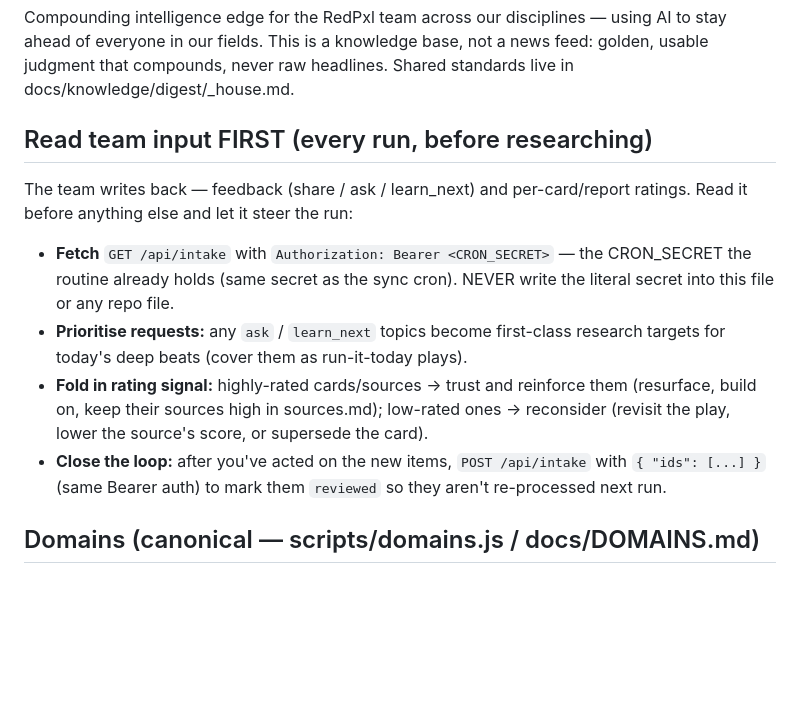
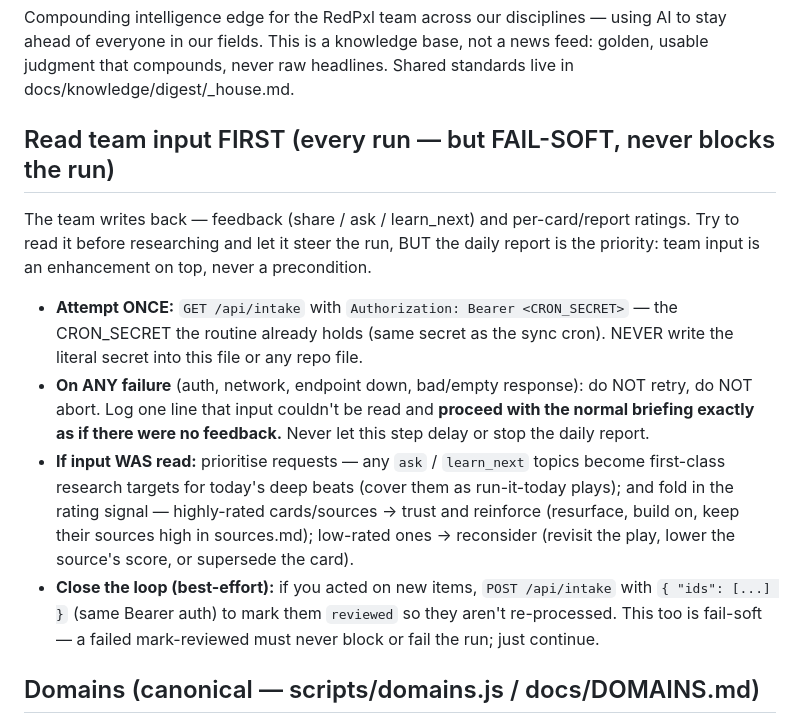
Before and after one commit to Jarek-REDPXL/ai-daily-report, a Markdown page: docs/prompts/daily.md, the part around the change. Drawn GitHub-style; blank space fills up the shorter version.

Commit message:
Harden routine feedback-read: fail-soft, never blocks the daily run
Co-Authored-By: Claude Opus 4.8 (1M context) <noreply@anthropic.com>

```diff
--- a/docs/prompts/daily.md
+++ b/docs/prompts/daily.md
@@ -5,12 +5,12 @@ Mission & standard: see docs/NORTH-STAR.md — read before writing.
 ## Mission
 Compounding intelligence edge for the RedPxl team across our disciplines — using AI to stay ahead of everyone in our fields. This is a knowledge base, not a news feed: golden, usable judgment that compounds, never raw headlines. Shared standards live in docs/knowledge/digest/_house.md.
 
-## Read team input FIRST (every run, before researching)
-The team writes back — feedback (share / ask / learn_next) and per-card/report ratings. Read it before anything else and let it steer the run:
-- **Fetch** `GET /api/intake` with `Authorization: Bearer <CRON_SECRET>` — the CRON_SECRET the routine already holds (same secret as the sync cron). NEVER write the literal secret into this file or any repo file.
-- **Prioritise requests:** any `ask` / `learn_next` topics become first-class research targets for today's deep beats (cover them as run-it-today plays).
-- **Fold in rating signal:** highly-rated cards/sources → trust and reinforce them (resurface, build on, keep their sources high in sources.md); low-rated ones → reconsider (revisit the play, lower the source's score, or supersede the card).
-- **Close the loop:** after you've acted on the new items, `POST /api/intake` with `{ "ids": [...] }` (same Bearer auth) to mark them `reviewed` so they aren't re-processed next run.
+## Read team input FIRST (every run — but FAIL-SOFT, never blocks the run)
+The team writes back — feedback (share / ask / learn_next) and per-card/report ratings. Try to read it before researching and let it steer the run, BUT the daily report is the priority: team input is an enhancement on top, never a precondition.
+- **Attempt ONCE:** `GET /api/intake` with `Authorization: Bearer <CRON_SECRET>` — the CRON_SECRET the routine already holds (same secret as the sync cron). NEVER write the literal secret into this file or any repo file.
+- **On ANY failure** (auth, network, endpoint down, bad/empty response): do NOT retry, do NOT abort. Log one line that input couldn't be read and **proceed with the normal briefing exactly as if there were no feedback.** Never let this step delay or stop the daily report.
+- **If input WAS read:** prioritise requests — any `ask` / `learn_next` topics become first-class research targets for today's deep beats (cover them as run-it-today plays); and fold in the rating signal — highly-rated cards/sources → trust and reinforce (resurface, build on, keep their sources high in sources.md); low-rated ones → reconsider (revisit the play, lower the source's score, or supersede the card).
+- **Close the loop (best-effort):** if you acted on new items, `POST /api/intake` with `{ "ids": [...] }` (same Bearer auth) to mark them `reviewed` so they aren't re-processed. This too is fail-soft — a failed mark-reviewed must never block or fail the run; just continue.
 
 ## Domains (canonical — scripts/domains.js / docs/DOMAINS.md)
 web-design (FLAGSHIP), web-dev (FLAGSHIP), graphic, email, social, paid, growth, ai-tooling.
```
